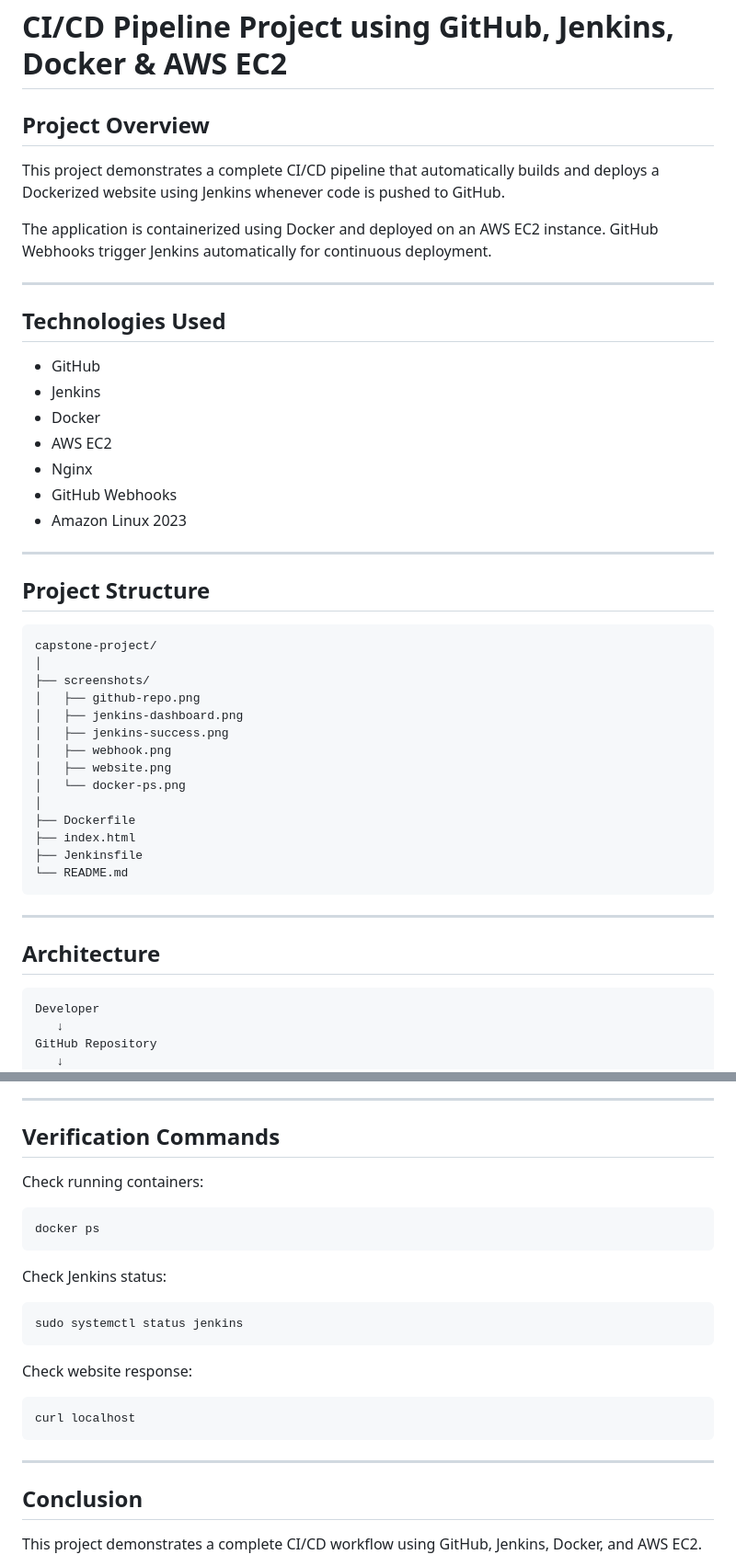
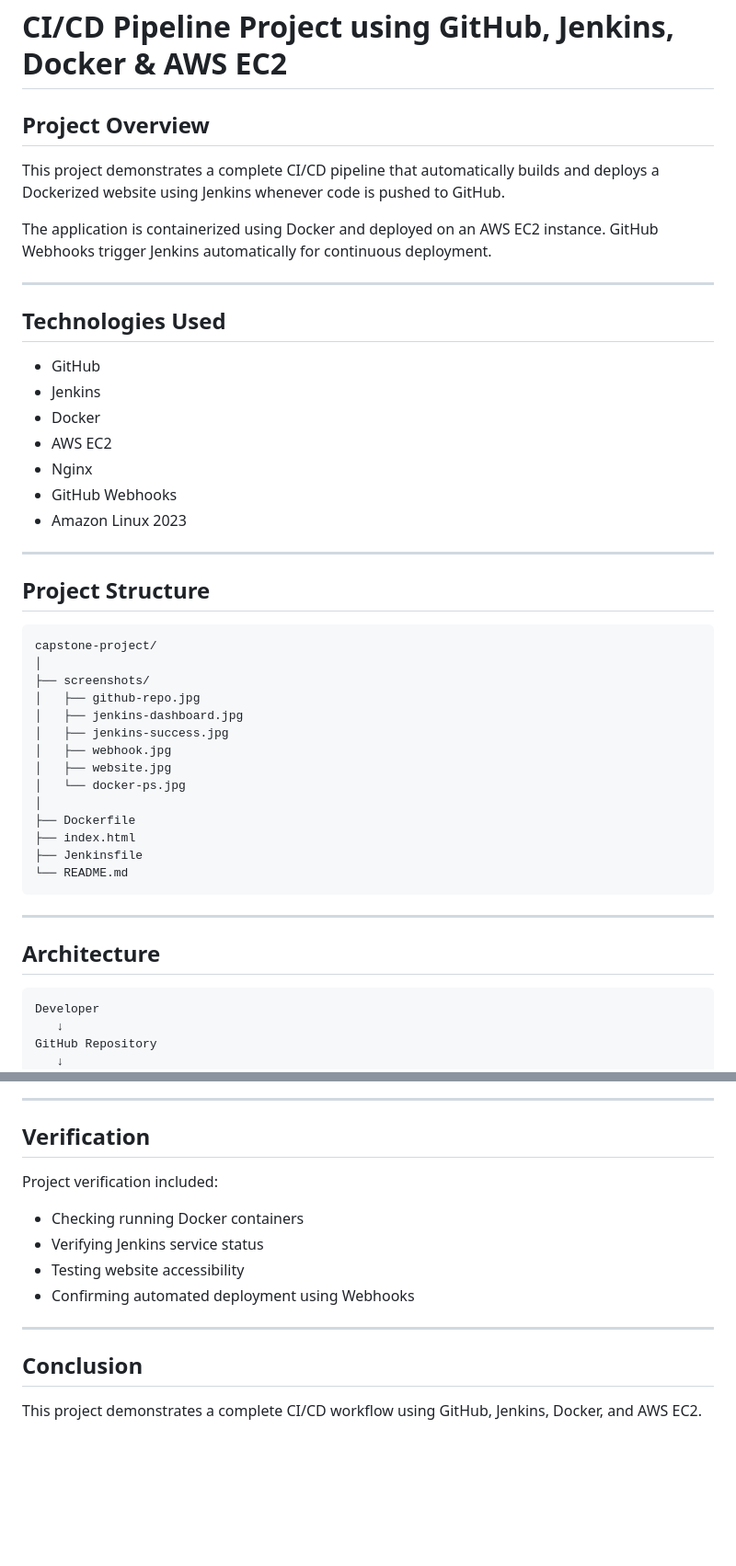
Before and after one commit to AsaD-04/capstone-project, a Markdown page: README.md, 2 parts joined by grey strips. Shown at 92% size. Drawn GitHub-style; blank space fills up the shorter version.

````diff
--- a/README.md
+++ b/README.md
@@ -1,6 +1,6 @@
 # CI/CD Pipeline Project using GitHub, Jenkins, Docker & AWS EC2
 
-##  Project Overview
+## Project Overview
 
 This project demonstrates a complete CI/CD pipeline that automatically builds and deploys a Dockerized website using Jenkins whenever code is pushed to GitHub.
 
@@ -8,7 +8,7 @@ The application is containerized using Docker and deployed on an AWS EC2 instanc
 
 ---
 
-##  Technologies Used
+## Technologies Used
 
 * GitHub
 * Jenkins
@@ -20,18 +20,18 @@ The application is containerized using Docker and deployed on an AWS EC2 instanc
 
 ---
 
-##  Project Structure
+## Project Structure
 
 ```text
 capstone-project/
 │
 ├── screenshots/
-│   ├── github-repo.png
-│   ├── jenkins-dashboard.png
-│   ├── jenkins-success.png
-│   ├── webhook.png
-│   ├── website.png
-│   └── docker-ps.png
+│   ├── github-repo.jpg
+│   ├── jenkins-dashboard.jpg
+│   ├── jenkins-success.jpg
+│   ├── webhook.jpg
+│   ├── website.jpg
+│   └── docker-ps.jpg
 │
 ├── Dockerfile
 ├── index.html
@@ -41,7 +41,7 @@ capstone-project/
 
 ---
 
-##  Architecture
+## Architecture
 
 ```text
 Developer
@@ -163,29 +163,18 @@ All project files remain safely stored in GitHub.
 
 ---
 
-##  Verification Commands
+## Verification
 
-Check running containers:
+Project verification included:
 
-```bash
-docker ps
-```
-
-Check Jenkins status:
-
-```bash
-sudo systemctl status jenkins
-```
-
-Check website response:
-
-```bash
-curl localhost
-```
+* Checking running Docker containers
+* Verifying Jenkins service status
+* Testing website accessibility
+* Confirming automated deployment using Webhooks
 
 ---
 
-##  Conclusion
+## Conclusion
 
 This project demonstrates a complete CI/CD workflow using GitHub, Jenkins, Docker, and AWS EC2.
 
````
Also changed, not shown: other parts of README.md (+14 -14 lines).
